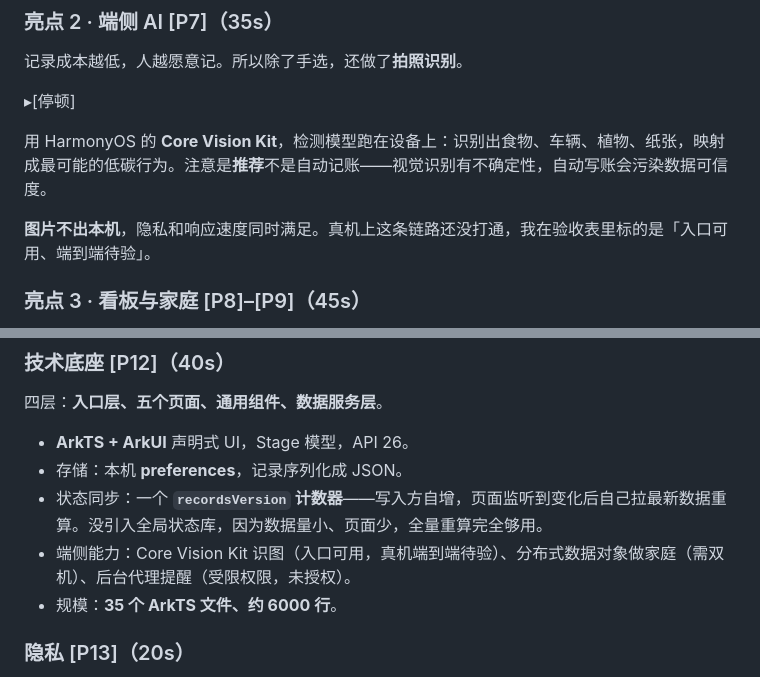
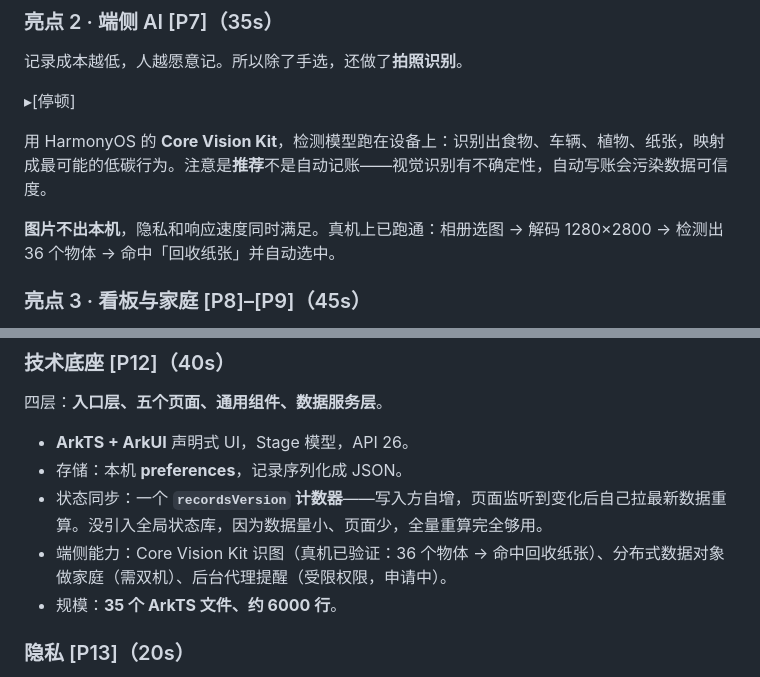
Before and after one commit to zyx-dc/CarbonLife, a Markdown page: docs/SPEECH.md, 2 parts joined by grey strips. GitHub-like rendering.

```diff
--- a/docs/SPEECH.md
+++ b/docs/SPEECH.md
@@ -104,7 +104,7 @@
 
 用 HarmonyOS 的 **Core Vision Kit**，检测模型跑在设备上：识别出食物、车辆、植物、纸张，映射成最可能的低碳行为。注意是**推荐**不是自动记账——视觉识别有不确定性，自动写账会污染数据可信度。
 
-**图片不出本机**，隐私和响应速度同时满足。真机上这条链路还没打通，我在验收表里标的是「入口可用、端到端待验」。
+**图片不出本机**，隐私和响应速度同时满足。真机上已跑通：相册选图 → 解码 1280×2800 → 检测出 36 个物体 → 命中「回收纸张」并自动选中。
 
 ### 亮点 3 · 看板与家庭 [P8]–[P9]（45s）
 
@@ -140,7 +140,7 @@
 - **ArkTS + ArkUI** 声明式 UI，Stage 模型，API 26。
 - 存储：本机 **preferences**，记录序列化成 JSON。
 - 状态同步：一个 **`recordsVersion` 计数器**——写入方自增，页面监听到变化后自己拉最新数据重算。没引入全局状态库，因为数据量小、页面少，全量重算完全够用。
-- 端侧能力：Core Vision Kit 识图（入口可用，真机端到端待验）、分布式数据对象做家庭（需双机）、后台代理提醒（受限权限，未授权）。
+- 端侧能力：Core Vision Kit 识图（真机已验证：36 个物体 → 命中回收纸张）、分布式数据对象做家庭（需双机）、后台代理提醒（受限权限，申请中）。
 - 规模：**35 个 ArkTS 文件、约 6000 行**。
 
 ### 隐私 [P13]（20s）
```
Also changed, not shown: docs/AUDIT.md (+4 -2 lines), docs/DEFENSE.md (+2 -1 lines).
